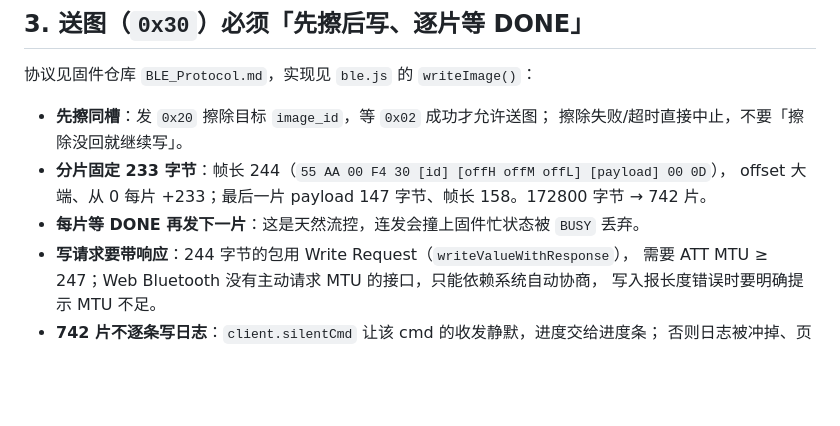
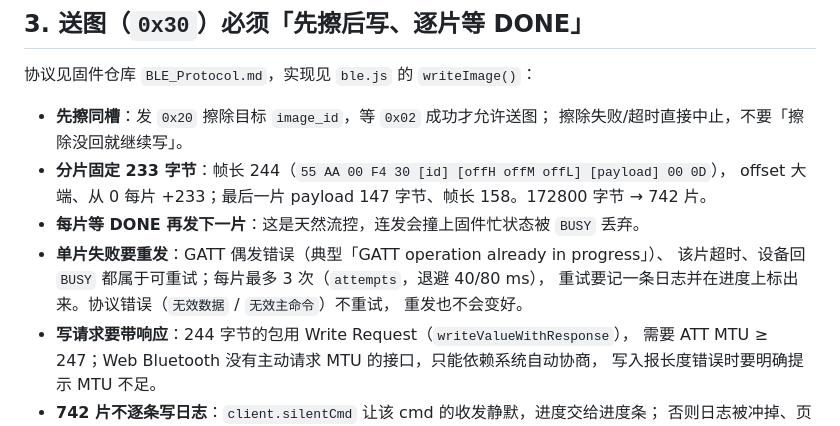
Before and after one commit to OrionZhaoJH/EPD_Toolbox, a Markdown page: docs/conventions.md, the part around the change. GitHub-like rendering; blank space fills up the shorter version.

```diff
--- a/docs/conventions.md
+++ b/docs/conventions.md
@@ -56,6 +56,10 @@ try { await client.xxx(); } catch (e) { ... } finally { busy = false; setCommand
 - **分片固定 233 字节**：帧长 244（`55 AA 00 F4 30 [id] [offH offM offL] [payload] 00 0D`），
   offset 大端、从 0 每片 +233；最后一片 payload 147 字节、帧长 158。172800 字节 → 742 片。
 - **每片等 DONE 再发下一片**：这是天然流控，连发会撞上固件忙状态被 `BUSY` 丢弃。
+- **单片失败要重发**：GATT 偶发错误（典型「GATT operation already in progress」）、
+  该片超时、设备回 `BUSY` 都属于可重试；每片最多 3 次（`attempts`，退避 40/80 ms），
+  重试要记一条日志并在进度上标出来。协议错误（`无效数据` / `无效主命令`）不重试，
+  重发也不会变好。
 - **写请求要带响应**：244 字节的包用 Write Request（`writeValueWithResponse`），
   需要 ATT MTU ≥ 247；Web Bluetooth 没有主动请求 MTU 的接口，只能依赖系统自动协商，
   写入报长度错误时要明确提示 MTU 不足。
```
Also changed, not shown: README.md (+6 -3 lines).
